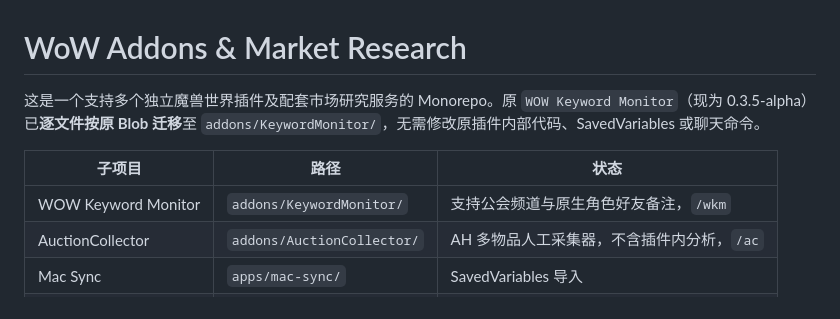
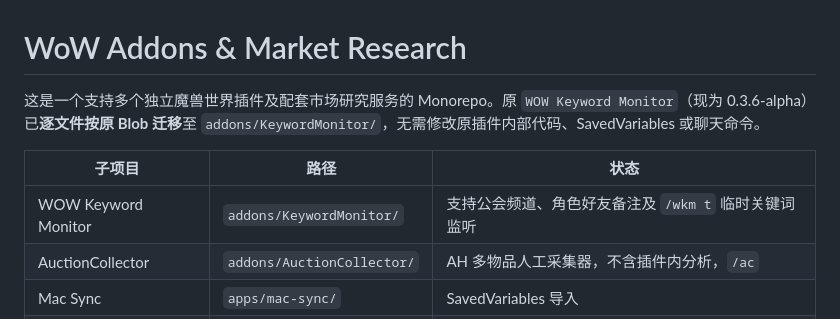
Before and after one commit to delinecnlin/WOW_keywordmonitor, a Markdown page: README.md, the part around the change. GitHub-like rendering.

Commit message:
docs: note 0.3.6 temporary slash monitoring in monorepo overview

```diff
--- a/README.md
+++ b/README.md
@@ -1,10 +1,10 @@
 # WoW Addons & Market Research
 
-这是一个支持多个独立魔兽世界插件及配套市场研究服务的 Monorepo。原 `WOW Keyword Monitor`（现为 0.3.5-alpha）已**逐文件按原 Blob 迁移**至 `addons/KeywordMonitor/`，无需修改原插件内部代码、SavedVariables 或聊天命令。
+这是一个支持多个独立魔兽世界插件及配套市场研究服务的 Monorepo。原 `WOW Keyword Monitor`（现为 0.3.6-alpha）已**逐文件按原 Blob 迁移**至 `addons/KeywordMonitor/`，无需修改原插件内部代码、SavedVariables 或聊天命令。
 
 | 子项目 | 路径 | 状态 |
 | --- | --- | --- |
-| WOW Keyword Monitor | `addons/KeywordMonitor/` | 支持公会频道与原生角色好友备注，`/wkm` |
+| WOW Keyword Monitor | `addons/KeywordMonitor/` | 支持公会频道、角色好友备注及 `/wkm t` 临时关键词监听 |
 | AuctionCollector | `addons/AuctionCollector/` | AH 多物品人工采集器，不含插件内分析，`/ac` |
 | Mac Sync | `apps/mac-sync/` | SavedVariables 导入 |
 | Market API & Research | `services/` | 数据存储、市场研究、回归基线 |
```
